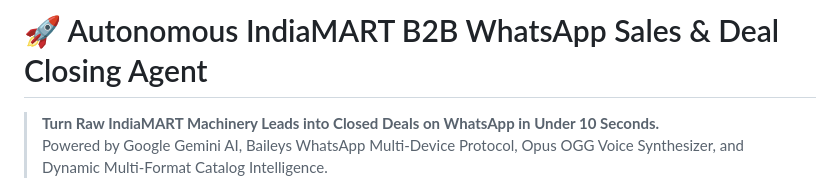
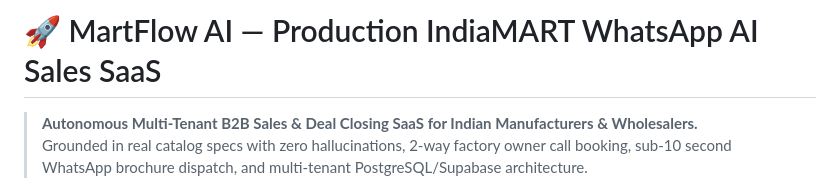
Before and after one commit to shopshah5-eng/martflow-whatsapp-ai-sales-agent, a Markdown page: README.md, the part around one of its changes. Drawn GitHub-style.

```diff
--- a/README.md
+++ b/README.md
@@ -1,5 +1,5 @@
-# 🚀 Autonomous IndiaMART B2B WhatsApp Sales & Deal Closing Agent
+# 🚀 MartFlow AI — Production IndiaMART WhatsApp AI Sales SaaS
 
-> **Turn Raw IndiaMART Machinery Leads into Closed Deals on WhatsApp in Under 10 Seconds.**
-> Powered by Google Gemini AI, Baileys WhatsApp Multi-Device Protocol, Opus OGG Voice Synthesizer, and Dynamic Multi-Format Catalog Intelligence.
+> **Autonomous Multi-Tenant B2B Sales & Deal Closing SaaS for Indian Manufacturers & Wholesalers.**
+> Grounded in real catalog specs with zero hallucinations, 2-way factory owner call booking, sub-10 second WhatsApp brochure dispatch, and multi-tenant PostgreSQL/Supabase architecture.
 
```
Also changed, not shown: other parts of README.md (+133 -123 lines).
